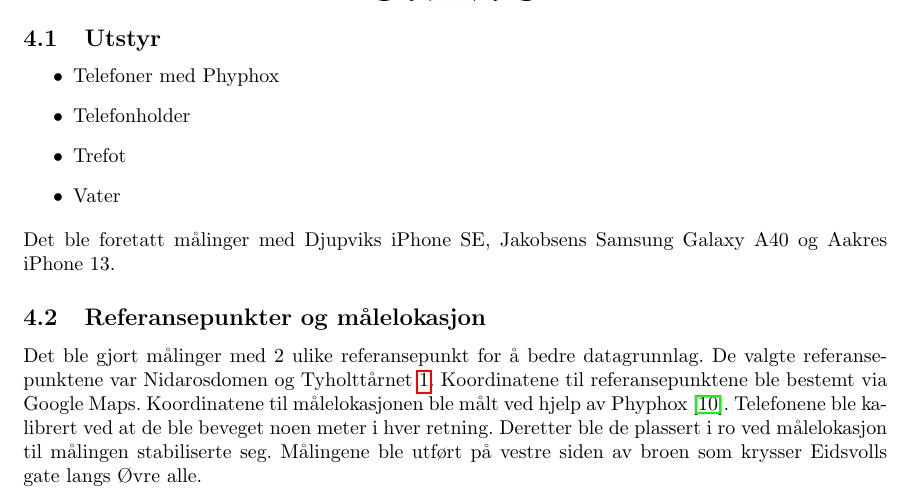
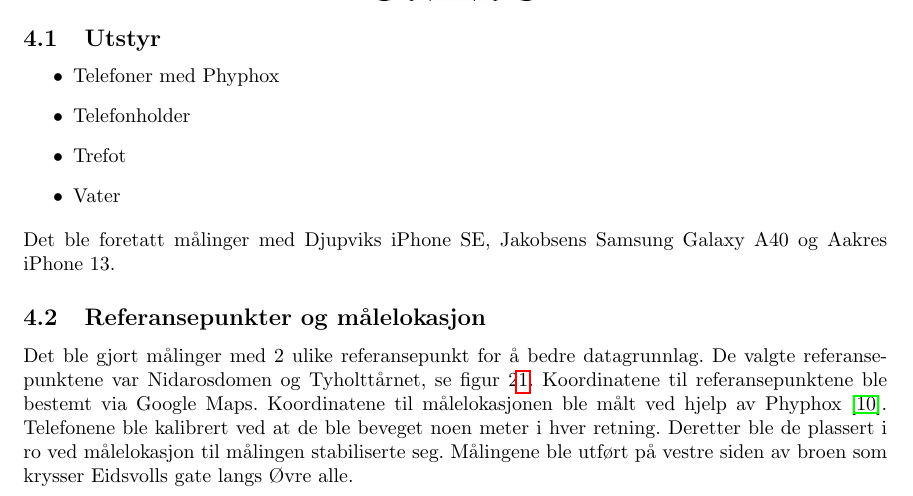
Before and after one commit to tncrdk/ELMAG-prosjekt-rapport, a LaTeX document (main.tex, which reads sections/Metode.tex): part of page 5 of 9 before the commit and part of page 5 of 10 after it, cut so that both start at the same text. Compiled offline with pdfLaTeX.

Commit message:
Updates from Overleaf

```diff
--- a/sections/Metode.tex
+++ b/sections/Metode.tex
@@ -9,7 +9,7 @@
 Det ble foretatt målinger med Djupviks iPhone SE, Jakobsens Samsung Galaxy A40 og Aakres iPhone 13.
 
 \subsection{Referansepunkter og målelokasjon}
-Det ble gjort målinger med 2 ulike referansepunkt for å bedre datagrunnlag. De valgte referansepunktene var Nidarosdomen og Tyholttårnet \ref{fig:angle_north}. Koordinatene til referansepunktene ble bestemt via Google Maps. Koordinatene til målelokasjonen ble målt ved hjelp av Phyphox \cite{phyphox}. Telefonene ble kalibrert ved at de ble beveget noen meter i hver retning. Deretter ble de plassert i ro ved målelokasjon til målingen stabiliserte seg. Målingene ble utført på vestre siden av broen som krysser Eidsvolls gate langs Øvre alle.
+Det ble gjort målinger med 2 ulike referansepunkt for å bedre datagrunnlag. De valgte referansepunktene var Nidarosdomen og Tyholttårnet, se figur 2\ref{fig:angle_north}. Koordinatene til referansepunktene ble bestemt via Google Maps. Koordinatene til målelokasjonen ble målt ved hjelp av Phyphox \cite{phyphox}. Telefonene ble kalibrert ved at de ble beveget noen meter i hver retning. Deretter ble de plassert i ro ved målelokasjon til målingen stabiliserte seg. Målingene ble utført på vestre siden av broen som krysser Eidsvolls gate langs Øvre alle.
 
 
 \subsection{Måling av magnetfelt og oppsett}
```
Also changed, not shown: Plattform med telefoni.svg (added), img/Plattform med telefoni.pdf.
